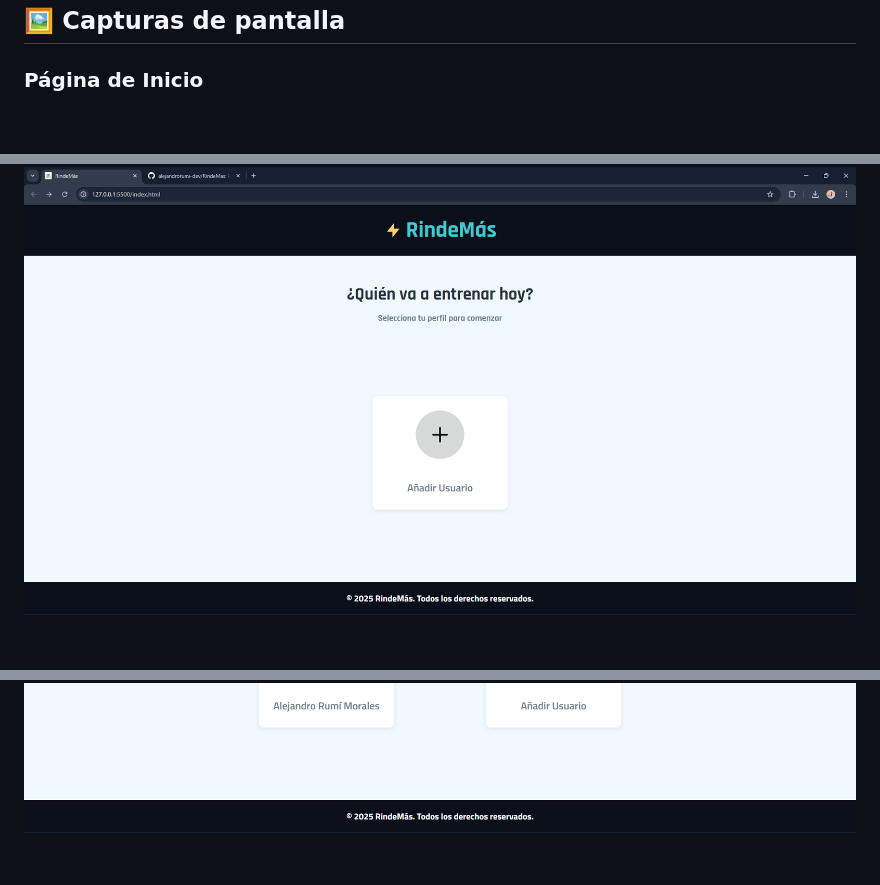
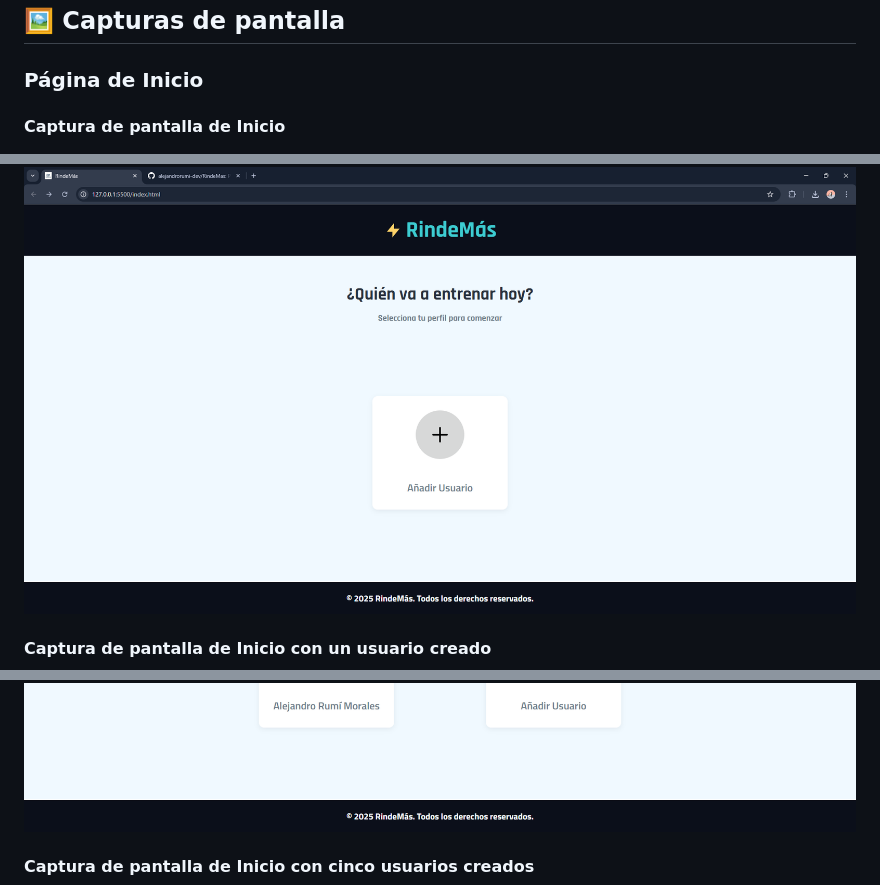
Before and after one commit to alejandrorumi-dev/RindeMas, a Markdown page: README.md, 3 parts joined by grey strips. Drawn GitHub-style; blank space fills up the shorter version.

Commit message:
RM-145-Update README.md

```diff
--- a/README.md
+++ b/README.md
@@ -47,6 +47,12 @@
 ## 🖼️ Capturas de pantalla
 
 ### Página de Inicio
+
+#### Captura de pantalla de Inicio
 ![Inicio](./assets/captures/home/RindeMas-home.png)
+
+#### Captura de pantalla de Inicio con un usuario creado
 ![Con un Usuario](./assets/captures/home/RindeMas-homeUser1.png)
+
+#### Captura de pantalla de Inicio con cinco usuarios creados
 ![Con 5 Usuarios](./assets/captures/home/RindeMas-homeUser5.png)
```
Also changed, not shown: other parts of README.md (+8 -0 lines).
